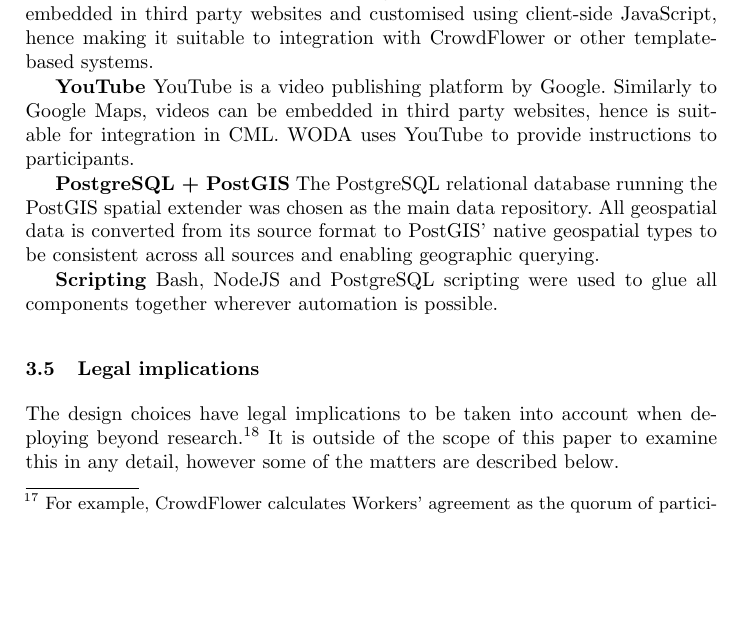
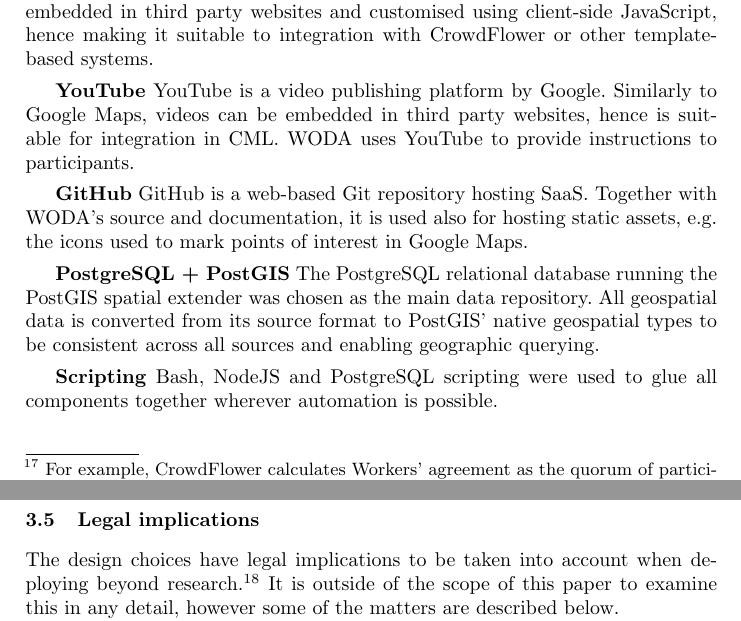
Before and after one commit to Digital-Contraptions-Imaginarium/OLAF-ICWE2016-paper, a LaTeX thesis (0_Main.tex, which reads 3_Platform.tex): part of page 8 of 18 before the commit and two parts of pages 8 and 9 of 18 after it, the two joined at a grey line, cut so that both start at the same text, the shorter picture padded with empty space. Compiled offline with pdfLaTeX.

Commit message:
Added paragraph on GitHub use.

```diff
--- a/3_Platform.tex
+++ b/3_Platform.tex
@@ -77,6 +77,8 @@
 
 \textbf{YouTube} YouTube is a video publishing platform by Google. Similarly to Google Maps, videos can be embedded in third party websites, hence is suitable for integration in CML. WODA uses YouTube to provide instructions to participants.
 
+\textbf{GitHub} GitHub is a web-based Git repository hosting SaaS. Together with WODA's source and documentation, it is used also for hosting static assets, e.g. the icons used to mark points of interest in Google Maps.
+
 \textbf{PostgreSQL + PostGIS} The PostgreSQL relational database running the PostGIS spatial extender was chosen as the main data repository. All geospatial data is converted from its source format to PostGIS' native geospatial types to be consistent across all sources and enabling geographic querying.
 
 \textbf{Scripting} Bash, NodeJS and PostgreSQL scripting were used to glue all components together wherever automation is possible.
```
